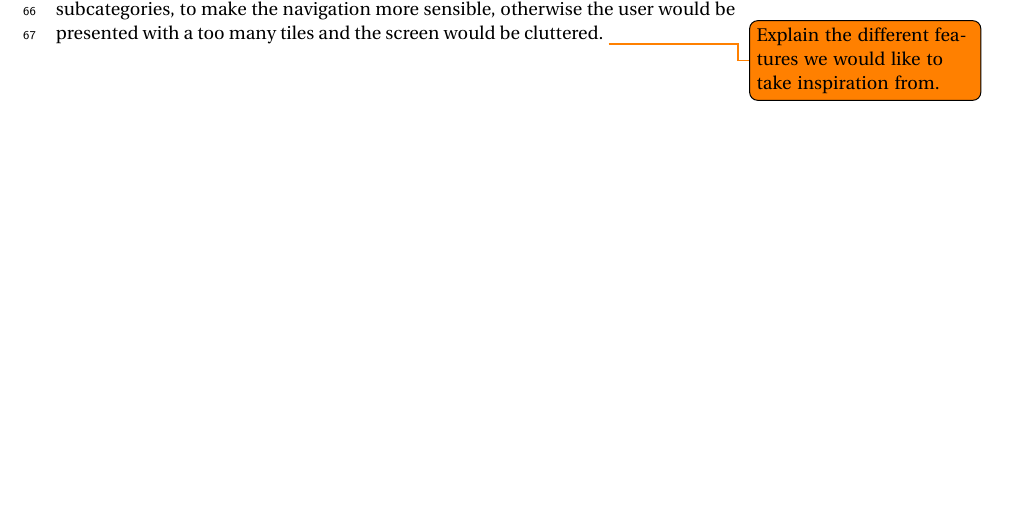
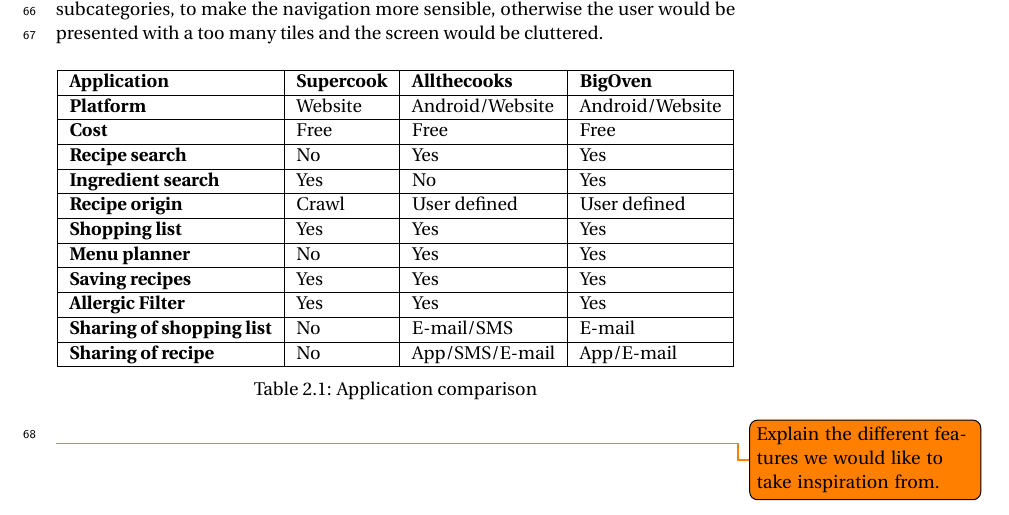
Before and after one commit to figa12/food-report, a LaTeX thesis (master.tex, which reads tex/existing_solutions.tex): part of page 15 of 31, cut so that both start at the same text, the shorter picture padded with empty space. Compiled offline with pdfLaTeX.

Commit message:
Existing solution, comparion box

```diff
--- a/tex/existing_solutions.tex
+++ b/tex/existing_solutions.tex
@@ -14,4 +14,38 @@
 
 \section{Review of existing solution}
 After a small preview of the already existing solutions, of both web and android applications. We believe that we can create an application with improved features, such as a better search algorithms, easy navigation, and an elegant design. We like the idea of being able to search for recipes by ingredients, but we wont exclude the possibility to also search directly for recipes. We will also provide the user with different input styles; text-type-input(free text for recipe search and ingredient restricted), and tile-input. Tile input is basically the same as ingredient restricted input, but instead of typing the name of each ingredient the user selects the ingredient by use of tiles. The ingredient are divided into categories and maybe even subcategories, to make the navigation more sensible, otherwise the user would be presented with a too many tiles and the screen would be cluttered.
-\todo{Explain the different features we would like to take inspiration from.}
+\begin{table}[H]
+\centering
+\begin{tabular}{|l|l|l|l|}
+\hline
+\textbf{Application} & \textbf{Supercook} & \textbf{Allthecooks} & \textbf{BigOven} \\
+\hline
+\textbf{Platform} & Website & Android/Website & Android/Website \\
+\hline
+\textbf{Cost} & Free & Free & Free \\
+\hline
+\textbf{Recipe search} & No & Yes & Yes  \\
+\hline
+\textbf{Ingredient search} & Yes & No & Yes \\
+\hline
+\textbf{Recipe origin} & Crawl & User defined & User defined \\
+\hline
+\textbf{Shopping list} & Yes & Yes & Yes \\
+\hline
+\textbf{Menu planner} & No & Yes & Yes \\
+\hline
+\textbf{Saving recipes} & Yes & Yes & Yes \\
+\hline
+\textbf{Allergic Filter} & Yes & Yes & Yes \\
+\hline
+\textbf{Sharing of shopping list} & No & E-mail/SMS & E-mail \\
+\hline
+\textbf{Sharing of recipe} & No & App/SMS/E-mail & App/E-mail \\
+\hline
+\end{tabular}
+\caption{Application comparison}
+\label{tab:appcomparison}
+\end{table}
+
+\todo{Explain the different features we would like to take inspiration
+from.}
```
